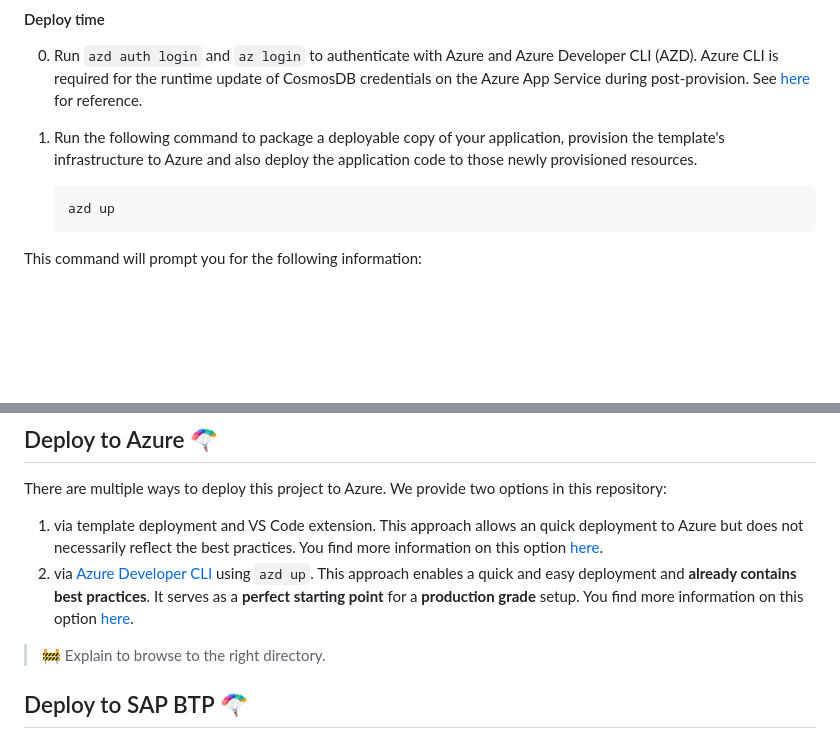
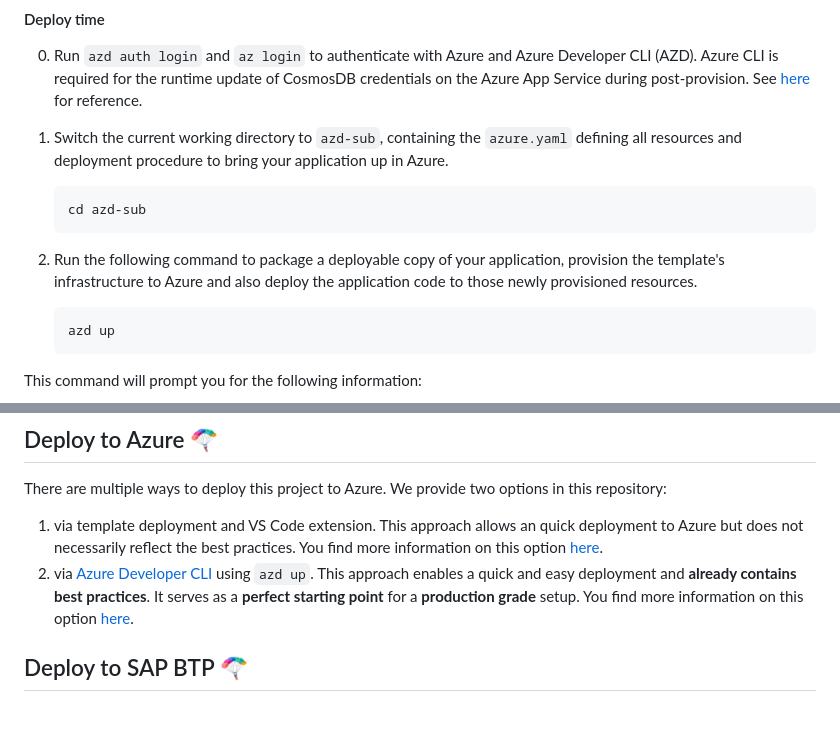
Before and after one commit to Azure-Samples/app-service-javascript-sap-cap-quickstart, a Markdown page: README.md, 2 parts joined by grey strips. GitHub-like rendering; blank space fills up the shorter version.

````diff
--- a/README.md
+++ b/README.md
@@ -68,7 +68,13 @@ Familiarize yourself with the [SAP CAP for Node.js jumpstart guide](https://cap.
 
 0. Run `azd auth login` and `az login` to authenticate with Azure and Azure Developer CLI (AZD). Azure CLI is required for the runtime update of CosmosDB credentials on the Azure App Service during post-provision. See [here](hooks/handleAzureAuthAndDBConnectionString.ps1) for reference.
 
-1. Run the following command to package a deployable copy of your application, provision the template's infrastructure to Azure and also deploy the application code to those newly provisioned resources.
+1. Switch the current working directory to `azd-sub`, containing the `azure.yaml` defining all resources and deployment procedure to bring your application up in Azure.
+
+    ```bash
+    cd azd-sub
+    ```
+
+2. Run the following command to package a deployable copy of your application, provision the template's infrastructure to Azure and also deploy the application code to those newly provisioned resources.
 
    ```bash
    azd up
@@ -102,7 +108,6 @@ There are multiple ways to deploy this project to Azure. We provide two options
 
 1. via template deployment and VS Code extension. This approach allows an quick deployment to Azure but does not necessarily reflect the best practices. You find more information on this option [here](documentation/DEPLOYMENT-VSCODE.md).
 2. via [Azure Developer CLI](https://learn.microsoft.com/azure/developer/azure-developer-cli/overview) using `azd up`. This approach enables a quick and easy deployment and **already contains best practices**. It serves as a **perfect starting point** for a **production grade** setup. You find more information on this option [here](documentation/DEPLOYMENT-AZD.md).
-  > 🚧 Explain to browse to the right directory.
 
 ## Deploy to SAP BTP 🪂
 
````
Also changed, not shown: documentation/DEPLOYMENT-AZD.md (+6 -2 lines).
